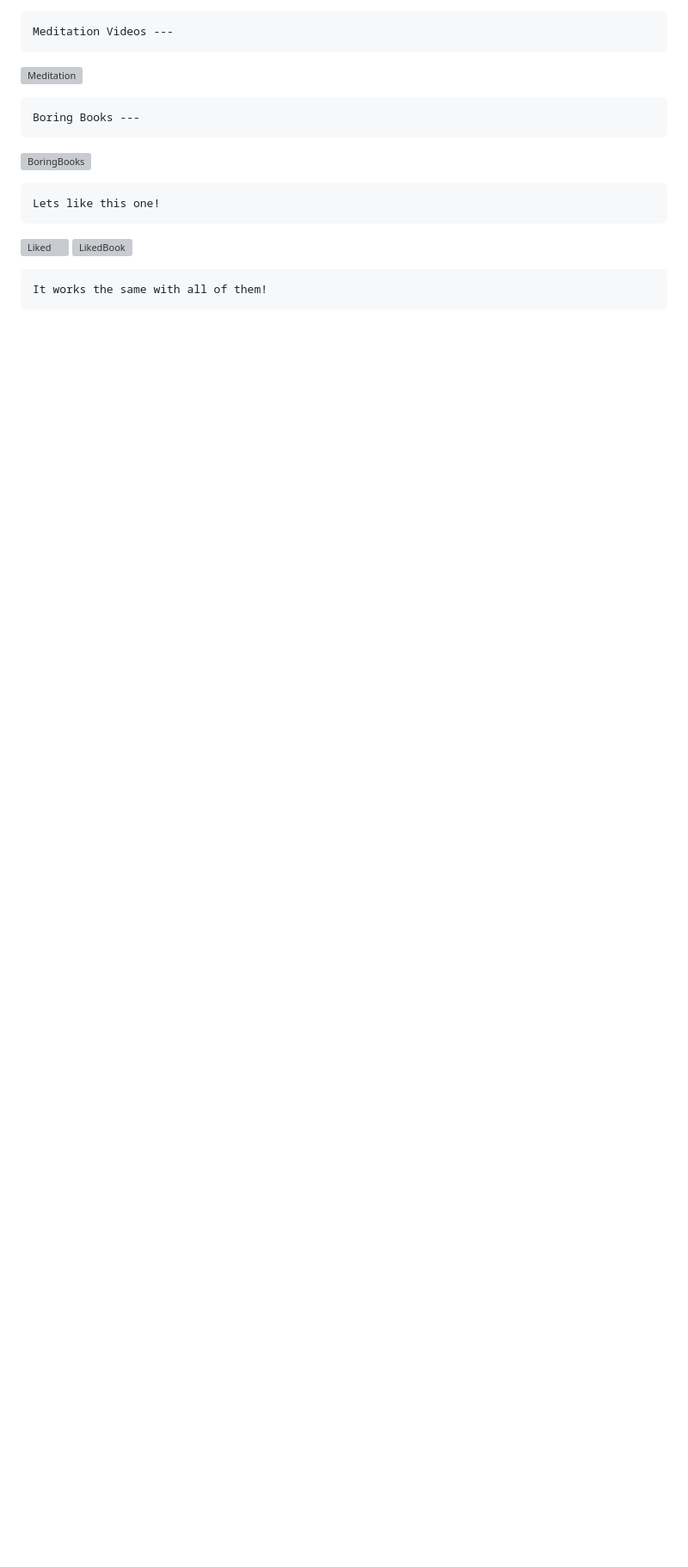
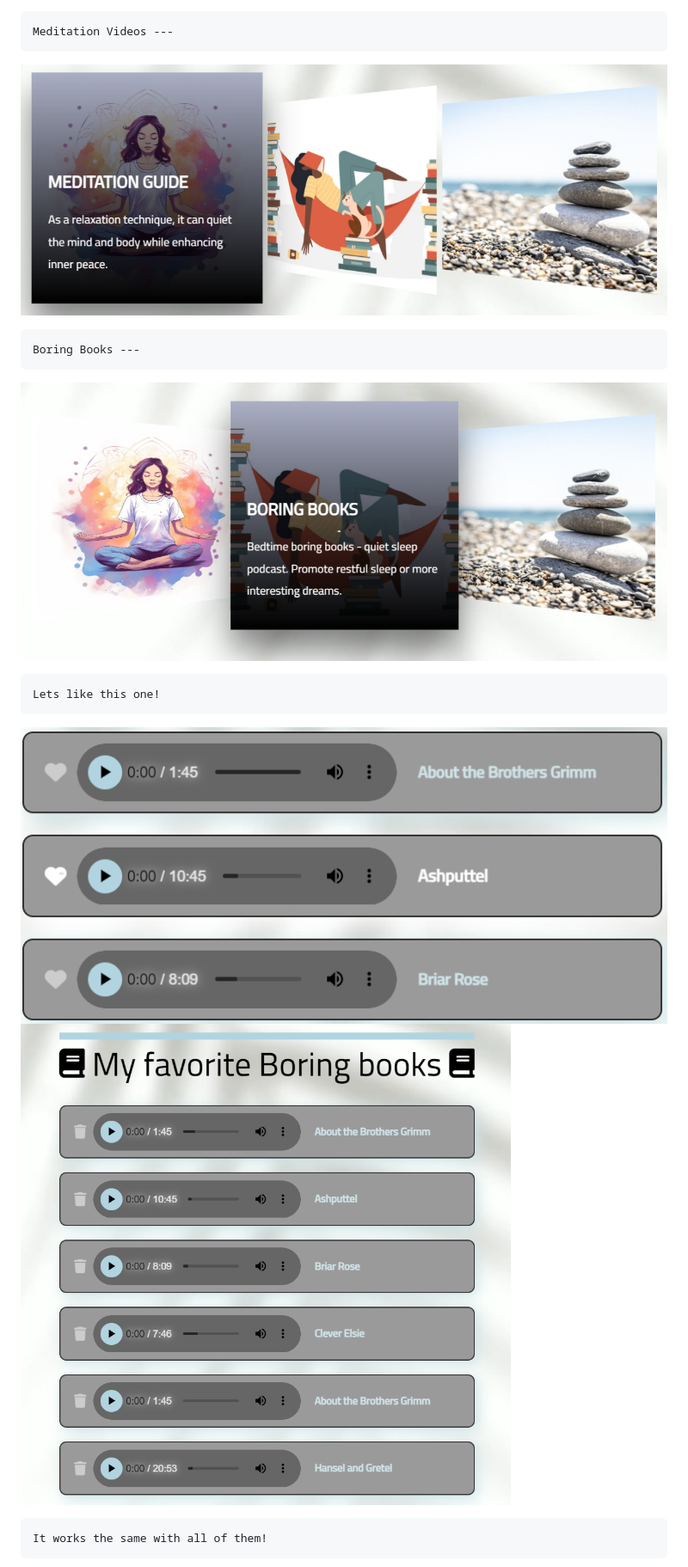
Before and after one commit to oprokopieva382/sweetDreams, a Markdown page: README.md, the part around the change printed below. Shown: that part at 86% size. GitHub-like rendering; blank space fills up the shorter version; grey boxes are pictures that could not be loaded.

```diff
--- a/README.md
+++ b/README.md
@@ -27,12 +27,12 @@ Struggling to get a good night's sleep? We recommend to try a Sweet Dreams app.
 
     Meditation Videos ---
-![Meditation](public\assets\screenshots\SD-meditation-guide.png)
+![Meditation](public/assets/screenshots/SD-meditation-guide.png)
 
     Boring Books ---
-![BoringBooks](public\assets\screenshots\SD-boring-books.png)
+![BoringBooks](public/assets/screenshots/SD-boring-books.png)
 
     Lets like this one!
-![Liked](public\assets\screenshots\SD-liked.png)
-![LikedBook](public\assets\screenshots\SD-liked-book.png)
+![Liked](public/assets/screenshots/SD-liked.png)
+![LikedBook](public/assets/screenshots/SD-liked-book.png)
 
     It works the same with all of them!
```
Also changed, not shown: other parts of README.md (+10 -10 lines).
